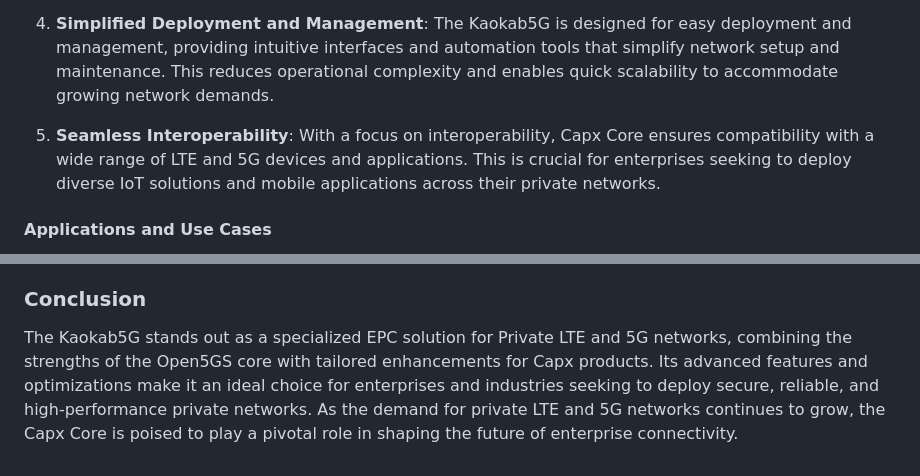
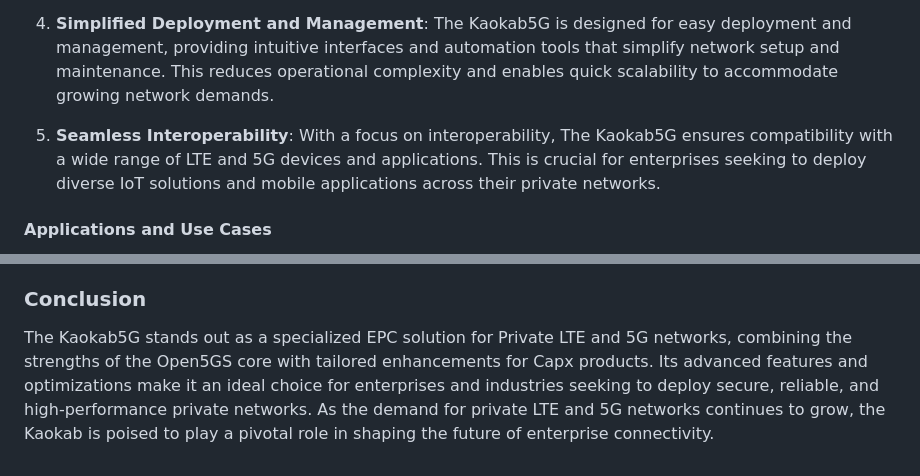
Before and after one commit to Kaokab1979/Kaokab5G, a Markdown page: README.md, 2 parts joined by grey strips. GitHub-like rendering.

```diff
--- a/README.md
+++ b/README.md
@@ -19,7 +19,7 @@ The Kaokab5G extends the capabilities of Open5GS with several enhancements speci
 
 4. **Simplified Deployment and Management**: The Kaokab5G is designed for easy deployment and management, providing intuitive interfaces and automation tools that simplify network setup and maintenance. This reduces operational complexity and enables quick scalability to accommodate growing network demands.
 
-5. **Seamless Interoperability**: With a focus on interoperability, Capx Core ensures compatibility with a wide range of LTE and 5G devices and applications. This is crucial for enterprises seeking to deploy diverse IoT solutions and mobile applications across their private networks.
+5. **Seamless Interoperability**: With a focus on interoperability, The Kaokab5G ensures compatibility with a wide range of LTE and 5G devices and applications. This is crucial for enterprises seeking to deploy diverse IoT solutions and mobile applications across their private networks.
 
 #### Applications and Use Cases
 
@@ -33,4 +33,4 @@ The Kaokab5G is ideally suited for various applications where reliable and secur
 
 ### Conclusion
 
-The Kaokab5G stands out as a specialized EPC solution for Private LTE and 5G networks, combining the strengths of the Open5GS core with tailored enhancements for Capx products. Its advanced features and optimizations make it an ideal choice for enterprises and industries seeking to deploy secure, reliable, and high-performance private networks. As the demand for private LTE and 5G networks continues to grow, the Capx Core is poised to play a pivotal role in shaping the future of enterprise connectivity.
+The Kaokab5G stands out as a specialized EPC solution for Private LTE and 5G networks, combining the strengths of the Open5GS core with tailored enhancements for Capx products. Its advanced features and optimizations make it an ideal choice for enterprises and industries seeking to deploy secure, reliable, and high-performance private networks. As the demand for private LTE and 5G networks continues to grow, the Kaokab is poised to play a pivotal role in shaping the future of enterprise connectivity.
```
